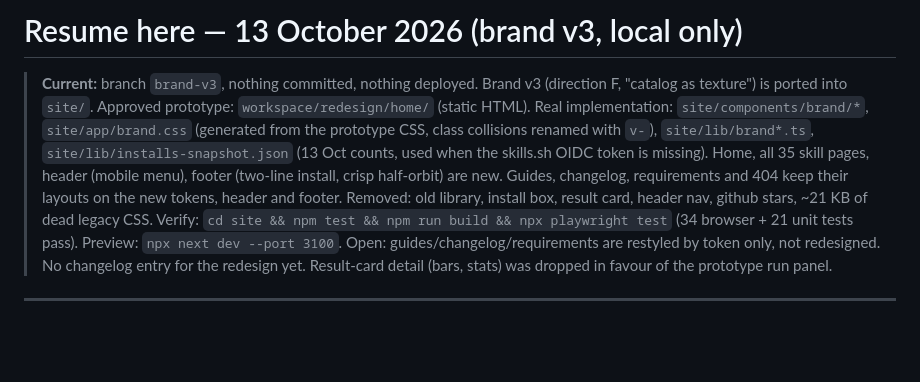
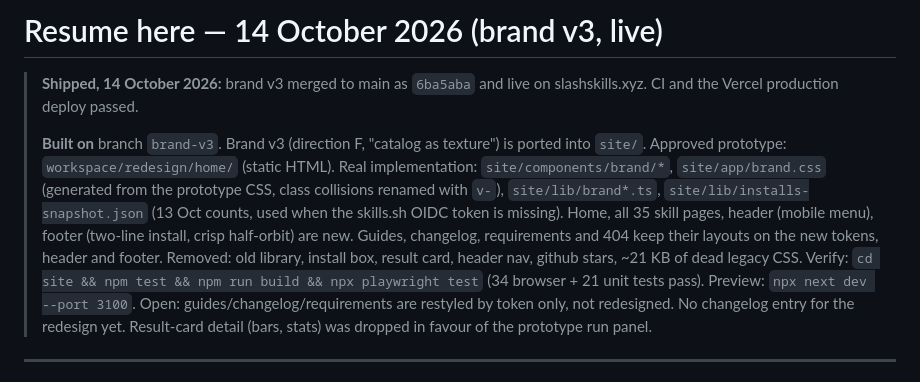
Before and after one commit to tushaarmehtaa/tushar-skills, a Markdown page: workspace/redesign/RESUME.md, the part around the change. Rendered like a GitHub page; blank space fills up the shorter version.

Commit message:
Mark brand v3 as live in the redesign checkpoint
Co-Authored-By: Claude Opus 5.5 <noreply@anthropic.com>

```diff
--- a/workspace/redesign/RESUME.md
+++ b/workspace/redesign/RESUME.md
@@ -1,6 +1,8 @@
-# Resume here — 13 October 2026 (brand v3, local only)
+# Resume here — 14 October 2026 (brand v3, live)
 
-> **Current:** branch `brand-v3`, nothing committed, nothing deployed. Brand v3 (direction F, "catalog as texture") is ported into `site/`. Approved prototype: `workspace/redesign/home/` (static HTML). Real implementation: `site/components/brand/*`, `site/app/brand.css` (generated from the prototype CSS, class collisions renamed with `v-`), `site/lib/brand*.ts`, `site/lib/installs-snapshot.json` (13 Oct counts, used when the skills.sh OIDC token is missing). Home, all 35 skill pages, header (mobile menu), footer (two-line install, crisp half-orbit) are new. Guides, changelog, requirements and 404 keep their layouts on the new tokens, header and footer. Removed: old library, install box, result card, header nav, github stars, ~21 KB of dead legacy CSS.
+> **Shipped, 14 October 2026:** brand v3 merged to main as `6ba5aba` and live on slashskills.xyz. CI and the Vercel production deploy passed.
+>
+> **Built on** branch `brand-v3`. Brand v3 (direction F, "catalog as texture") is ported into `site/`. Approved prototype: `workspace/redesign/home/` (static HTML). Real implementation: `site/components/brand/*`, `site/app/brand.css` (generated from the prototype CSS, class collisions renamed with `v-`), `site/lib/brand*.ts`, `site/lib/installs-snapshot.json` (13 Oct counts, used when the skills.sh OIDC token is missing). Home, all 35 skill pages, header (mobile menu), footer (two-line install, crisp half-orbit) are new. Guides, changelog, requirements and 404 keep their layouts on the new tokens, header and footer. Removed: old library, install box, result card, header nav, github stars, ~21 KB of dead legacy CSS.
 > Verify: `cd site && npm test && npm run build && npx playwright test` (34 browser + 21 unit tests pass). Preview: `npx next dev --port 3100`.
 > Open: guides/changelog/requirements are restyled by token only, not redesigned. No changelog entry for the redesign yet. Result-card detail (bars, stats) was dropped in favour of the prototype run panel.
 
```
